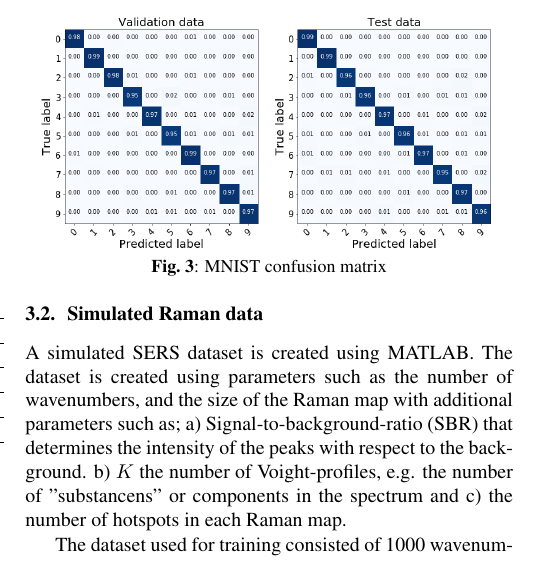
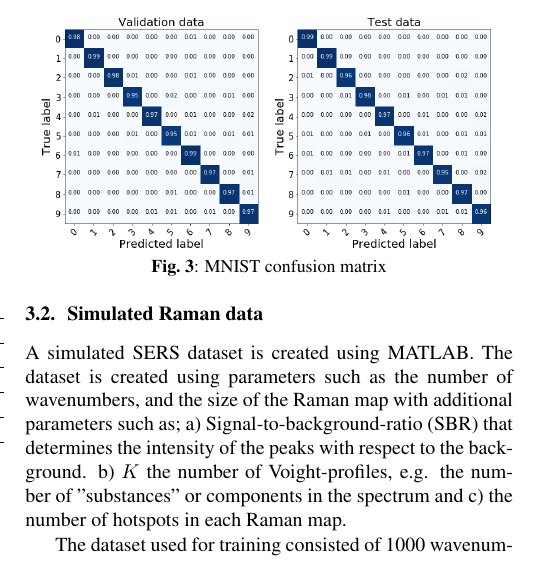
Before and after one commit to jasla/Deeplearning-DTU, a LaTeX paper (conference-paper/main.tex): part of one column of page 3 of 6, cut so that both start at the same text. The pictures show the PDF file conference-paper/main.pdf that the author committed with the source.

Commit message:
Updated setup diagram and fixed single typo

```diff
--- a/conference-paper/main.tex
+++ b/conference-paper/main.tex
@@ -205,7 +205,7 @@ We also created a confusion matrix, Fig. \ref{fig:confusionMNIST}. The classific
 
 
 \subsection{Simulated Raman data}
-A simulated SERS dataset is created using MATLAB. The dataset is created using parameters such as the number of wavenumbers, and the size of the Raman map with additional parameters such as; a) Signal-to-background-ratio (SBR) that determines the intensity of the peaks with respect to the background. b) $K$ the number of Voight-profiles, e.g. the number of "substancens" or components in the spectrum and c) the number of hotspots in each Raman map.
+A simulated SERS dataset is created using MATLAB. The dataset is created using parameters such as the number of wavenumbers, and the size of the Raman map with additional parameters such as; a) Signal-to-background-ratio (SBR) that determines the intensity of the peaks with respect to the background. b) $K$ the number of Voight-profiles, e.g. the number of "substances" or components in the spectrum and c) the number of hotspots in each Raman map.
 
 The dataset used for training consisted of 1000 wavenumbers using a Raman map size of 100 $\times$ 100 samples. The number of hotspots was 10 with an SBR of 1 dB. Measurement noise was given as $10^{-3}$. Two different substances were created using the same parameters, however varying $K$. The resulting training data, Raman spectra, consisting of $K=1$ and $K=2$ can be observed in Fig. \ref{fig:raman} on the top most subplots. These are for the remainder of the paper referenced as Component 1 and Component 2.
 
```
Also changed, not shown: conference-paper/figures_4/setup_diagram.png, conference-paper/main.pdf, 6 other files.
